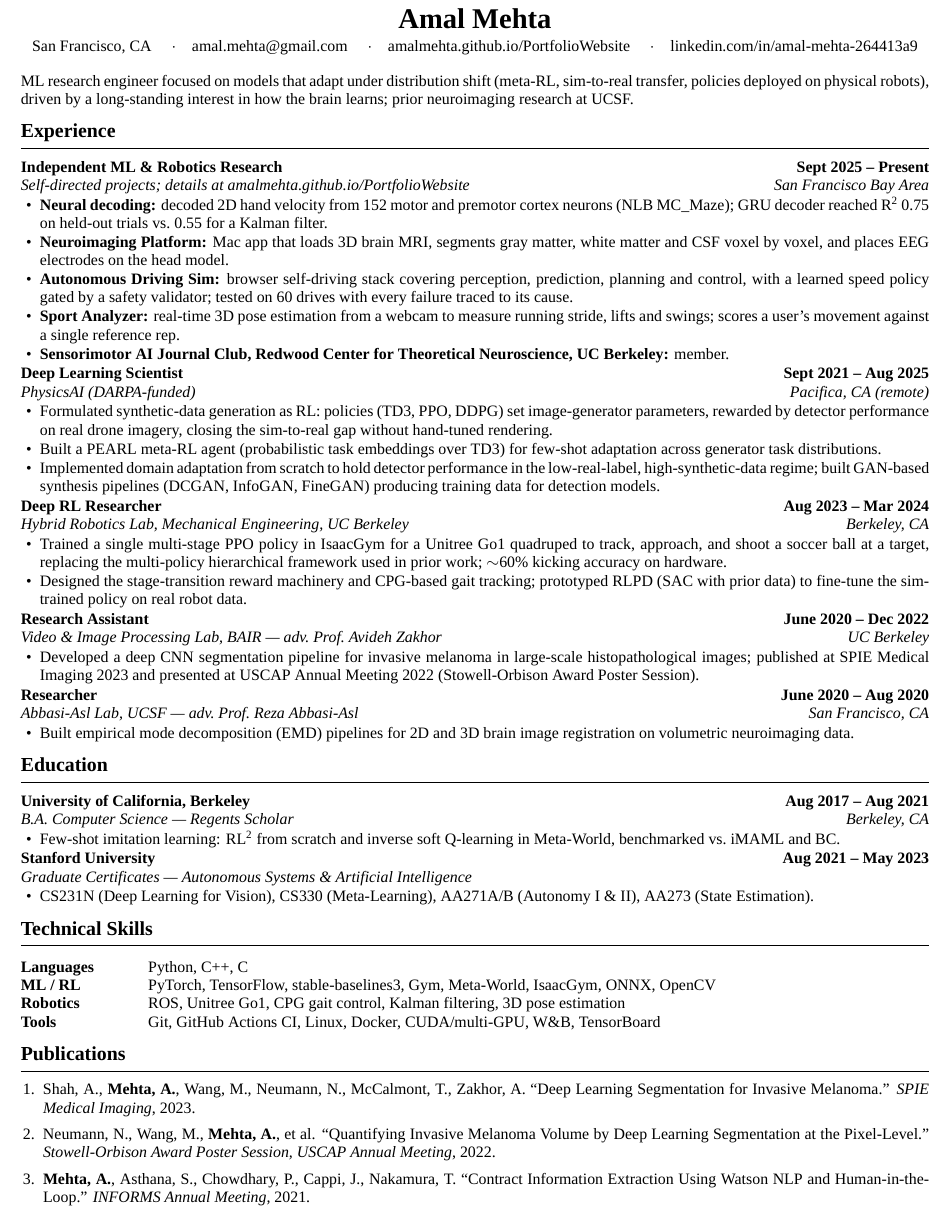
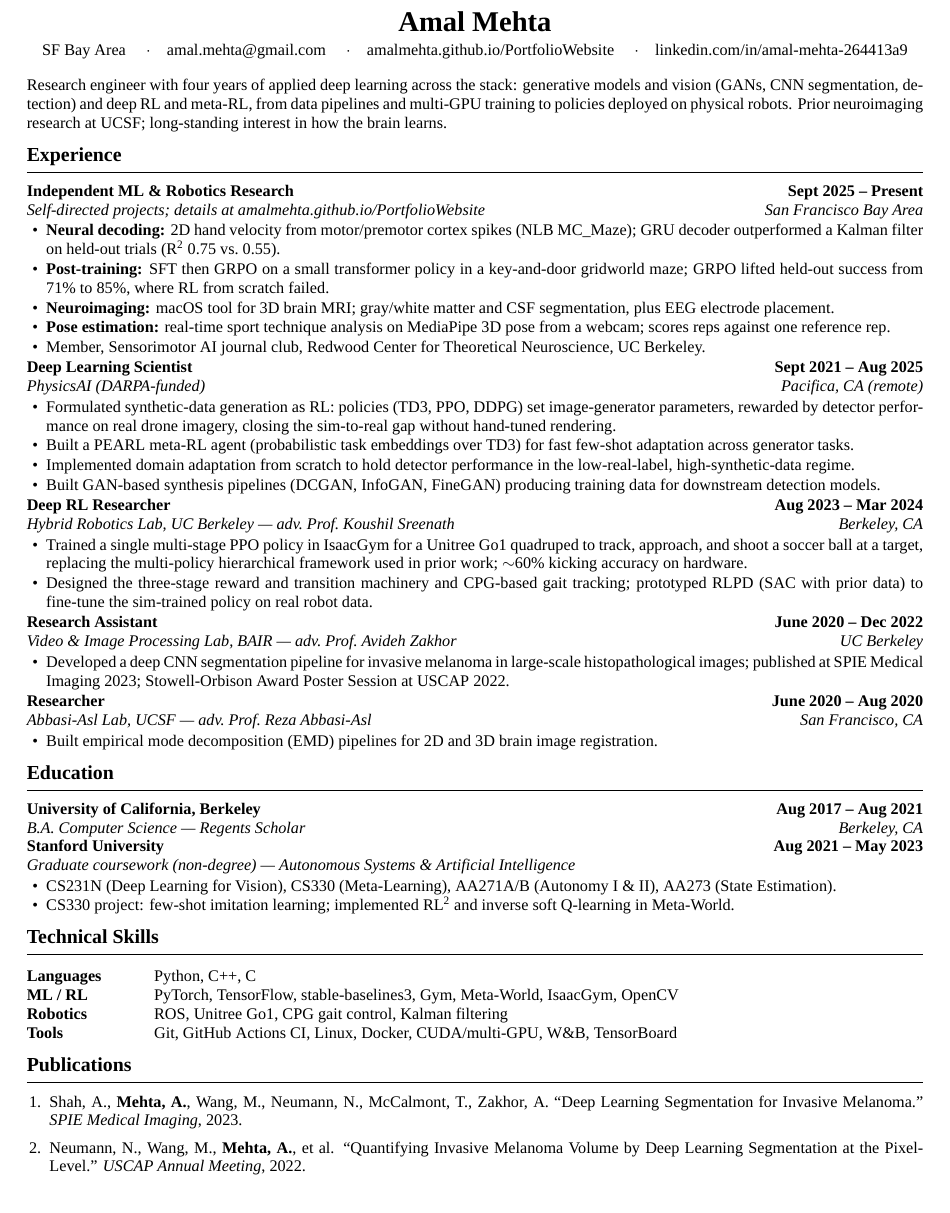
Before and after one commit to amalmehta/PortfolioWebsite, a LaTeX CV (resume/Amal Mehta Resume.tex): part of the page, cut so that both start at the same text. Compiled offline with XeLaTeX; a missing font is replaced by an installed copy or a similar font.

Commit message:
Replace the resume with the latest version

```diff
--- a/resume/Amal Mehta Resume.tex
+++ b/resume/Amal Mehta Resume.tex
@@ -1,6 +1,6 @@
 % Resume linked from the website.
 \documentclass[10pt]{article}
-\usepackage[margin=0.45in]{geometry}
+\usepackage[margin=0.5in]{geometry}
 \usepackage{fontspec}\setmainfont{Times New Roman}
 \usepackage{enumitem}
 \usepackage{titlesec}
@@ -12,74 +12,72 @@
 \setlist[itemize]{leftmargin=1.2em,itemsep=0.5pt,topsep=1pt,parsep=0pt}
 \newcommand{\role}[4]{\textbf{#1}\hfill\textbf{#2}\\\textit{#3}\hfill\textit{#4}}
 
-\begin{document}\fontsize{9.6}{11.0}\selectfont
+\begin{document}\fontsize{9.8}{11.4}\selectfont
 
 \begin{center}
 {\LARGE\bfseries Amal Mehta}\\[3pt]
-San Francisco, CA \quad$\cdot$\quad \href{mailto:amal.mehta@gmail.com}{amal.mehta@gmail.com} \quad$\cdot$\quad \href{https://amalmehta.github.io/PortfolioWebsite/}{amalmehta.github.io/PortfolioWebsite} \quad$\cdot$\quad \href{https://www.linkedin.com/in/amal-mehta-264413a9/}{linkedin.com/in/amal-mehta-264413a9}
+SF Bay Area \quad$\cdot$\quad \href{mailto:amal.mehta@gmail.com}{amal.mehta@gmail.com} \quad$\cdot$\quad \href{https://amalmehta.github.io/PortfolioWebsite/}{amalmehta.github.io/PortfolioWebsite} \quad$\cdot$\quad \href{https://www.linkedin.com/in/amal-mehta-264413a9/}{linkedin.com/in/amal-mehta-264413a9}
 \end{center}
 
-ML research engineer focused on models that adapt under distribution shift (meta-RL, sim-to-real transfer, policies deployed on physical robots), driven by a long-standing interest in how the brain learns; prior neuroimaging research at UCSF.
+Research engineer with four years of applied deep learning across the stack: generative models and vision (GANs, CNN segmentation, detection) and deep RL and meta-RL, from data pipelines and multi-GPU training to policies deployed on physical robots. Prior neuroimaging research at UCSF; long-standing interest in how the brain learns.
 
 \section*{Experience}
 
 \role{Independent ML \& Robotics Research}{Sept 2025 -- Present}{Self-directed projects; details at \href{https://amalmehta.github.io/PortfolioWebsite/}{amalmehta.github.io/PortfolioWebsite}}{San Francisco Bay Area}
 \begin{itemize}
-\item \textbf{Neural decoding:} decoded 2D hand velocity from 152 motor and premotor cortex neurons (NLB MC\_Maze); GRU decoder reached R\textsuperscript{2} 0.75 on held-out trials vs.\ 0.55 for a Kalman filter.
-\item \textbf{Neuroimaging Platform:} Mac app that loads 3D brain MRI, segments gray matter, white matter and CSF voxel by voxel, and places EEG electrodes on the head model.
-\item \textbf{Autonomous Driving Sim:} browser self-driving stack covering perception, prediction, planning and control, with a learned speed policy gated by a safety validator; tested on 60 drives with every failure traced to its cause.
-\item \textbf{Sport Analyzer:} real-time 3D pose estimation from a webcam to measure running stride, lifts and swings; scores a user's movement against a single reference rep.
-\item \textbf{Sensorimotor AI Journal Club, Redwood Center for Theoretical Neuroscience, UC Berkeley:} member.
+\item \textbf{Neural decoding:} 2D hand velocity from motor/premotor cortex spikes (NLB MC\_Maze); GRU decoder outperformed a Kalman filter on held-out trials (R\textsuperscript{2} 0.75 vs.\ 0.55).
+\item \textbf{Post-training:} SFT then GRPO on a small transformer policy in a key-and-door gridworld maze; GRPO lifted held-out success from 71\% to 85\%, where RL from scratch failed.
+\item \textbf{Neuroimaging:} macOS tool for 3D brain MRI; gray/white matter and CSF segmentation, plus EEG electrode placement.
+\item \textbf{Pose estimation:} real-time sport technique analysis on MediaPipe 3D pose from a webcam; scores reps against one reference rep.
+\item Member, Sensorimotor AI journal club, Redwood Center for Theoretical Neuroscience, UC Berkeley.
 \end{itemize}
 
 \role{Deep Learning Scientist}{Sept 2021 -- Aug 2025}{PhysicsAI (DARPA-funded)}{Pacifica, CA (remote)}
 \begin{itemize}
 \item Formulated synthetic-data generation as RL: policies (TD3, PPO, DDPG) set image-generator parameters, rewarded by detector performance on real drone imagery, closing the sim-to-real gap without hand-tuned rendering.
-\item Built a PEARL meta-RL agent (probabilistic task embeddings over TD3) for few-shot adaptation across generator task distributions.
-\item Implemented domain adaptation from scratch to hold detector performance in the low-real-label, high-synthetic-data regime; built GAN-based synthesis pipelines (DCGAN, InfoGAN, FineGAN) producing training data for detection models.
+\item Built a PEARL meta-RL agent (probabilistic task embeddings over TD3) for fast few-shot adaptation across generator tasks.
+\item Implemented domain adaptation from scratch to hold detector performance in the low-real-label, high-synthetic-data regime.
+\item Built GAN-based synthesis pipelines (DCGAN, InfoGAN, FineGAN) producing training data for downstream detection models.
 \end{itemize}
 
-\role{Deep RL Researcher}{Aug 2023 -- Mar 2024}{Hybrid Robotics Lab, Mechanical Engineering, UC Berkeley}{Berkeley, CA}
+\role{Deep RL Researcher}{Aug 2023 -- Mar 2024}{Hybrid Robotics Lab, UC Berkeley --- adv.\ Prof.\ Koushil Sreenath}{Berkeley, CA}
 \begin{itemize}
 \item Trained a single multi-stage PPO policy in IsaacGym for a Unitree Go1 quadruped to track, approach, and shoot a soccer ball at a target, replacing the multi-policy hierarchical framework used in prior work; $\sim$60\% kicking accuracy on hardware.
-\item Designed the stage-transition reward machinery and CPG-based gait tracking; prototyped RLPD (SAC with prior data) to fine-tune the sim-trained policy on real robot data.
+\item Designed the three-stage reward and transition machinery and CPG-based gait tracking; prototyped RLPD (SAC with prior data) to fine-tune the sim-trained policy on real robot data.
 \end{itemize}
 
 \role{Research Assistant}{June 2020 -- Dec 2022}{Video \& Image Processing Lab, BAIR --- adv.\ Prof.\ Avideh Zakhor}{UC Berkeley}
 \begin{itemize}
-\item Developed a deep CNN segmentation pipeline for invasive melanoma in large-scale histopathological images; published at SPIE Medical Imaging 2023 and presented at USCAP Annual Meeting 2022 (Stowell-Orbison Award Poster Session).
+\item Developed a deep CNN segmentation pipeline for invasive melanoma in large-scale histopathological images; published at SPIE Medical Imaging 2023; Stowell-Orbison Award Poster Session at USCAP 2022.
 \end{itemize}
 
 \role{Researcher}{June 2020 -- Aug 2020}{Abbasi-Asl Lab, UCSF --- adv.\ Prof.\ Reza Abbasi-Asl}{San Francisco, CA}
 \begin{itemize}
-\item Built empirical mode decomposition (EMD) pipelines for 2D and 3D brain image registration on volumetric neuroimaging data.
+\item Built empirical mode decomposition (EMD) pipelines for 2D and 3D brain image registration.
 \end{itemize}
 
 \section*{Education}
 
 \role{University of California, Berkeley}{Aug 2017 -- Aug 2021}{B.A.\ Computer Science --- Regents Scholar}{Berkeley, CA}
-\begin{itemize}
-\item Few-shot imitation learning: RL\textsuperscript{2} from scratch and inverse soft Q-learning in Meta-World, benchmarked vs.\ iMAML and BC.
-\end{itemize}
 
-\role{Stanford University}{Aug 2021 -- May 2023}{Graduate Certificates --- Autonomous Systems \& Artificial Intelligence}{}
+\role{Stanford University}{Aug 2021 -- May 2023}{Graduate coursework (non-degree) --- Autonomous Systems \& Artificial Intelligence}{}
 \begin{itemize}
 \item CS231N (Deep Learning for Vision), CS330 (Meta-Learning), AA271A/B (Autonomy I \& II), AA273 (State Estimation).
+\item CS330 project: few-shot imitation learning; implemented RL\textsuperscript{2} and inverse soft Q-learning in Meta-World.
 \end{itemize}
 
 \section*{Technical Skills}
 \begin{tabular}{@{}p{0.9in}l}
 \textbf{Languages} & Python, C++, C \\
-\textbf{ML / RL} & PyTorch, TensorFlow, stable-baselines3, Gym, Meta-World, IsaacGym, ONNX, OpenCV \\
-\textbf{Robotics} & ROS, Unitree Go1, CPG gait control, Kalman filtering, 3D pose estimation \\
+\textbf{ML / RL} & PyTorch, TensorFlow, stable-baselines3, Gym, Meta-World, IsaacGym, OpenCV \\
+\textbf{Robotics} & ROS, Unitree Go1, CPG gait control, Kalman filtering \\
 \textbf{Tools} & Git, GitHub Actions CI, Linux, Docker, CUDA/multi-GPU, W\&B, TensorBoard \\
 \end{tabular}
 
 \section*{Publications}
 \begin{enumerate}[leftmargin=1.4em,itemsep=1pt,topsep=1pt]
 \item Shah, A., \textbf{Mehta, A.}, Wang, M., Neumann, N., McCalmont, T., Zakhor, A. ``Deep Learning Segmentation for Invasive Melanoma.'' \textit{SPIE Medical Imaging}, 2023.
-\item Neumann, N., Wang, M., \textbf{Mehta, A.}, et al. ``Quantifying Invasive Melanoma Volume by Deep Learning Segmentation at the Pixel-Level.'' \textit{Stowell-Orbison Award Poster Session, USCAP Annual Meeting}, 2022.
-\item \textbf{Mehta, A.}, Asthana, S., Chowdhary, P., Cappi, J., Nakamura, T. ``Contract Information Extraction Using Watson NLP and Human-in-the-Loop.'' \textit{INFORMS Annual Meeting}, 2021.
+\item Neumann, N., Wang, M., \textbf{Mehta, A.}, et al. ``Quantifying Invasive Melanoma Volume by Deep Learning Segmentation at the Pixel-Level.'' \textit{USCAP Annual Meeting}, 2022.
 \end{enumerate}
 
 \end{document}
```
Also changed, not shown: resume/Amal Mehta Resume.pdf.
